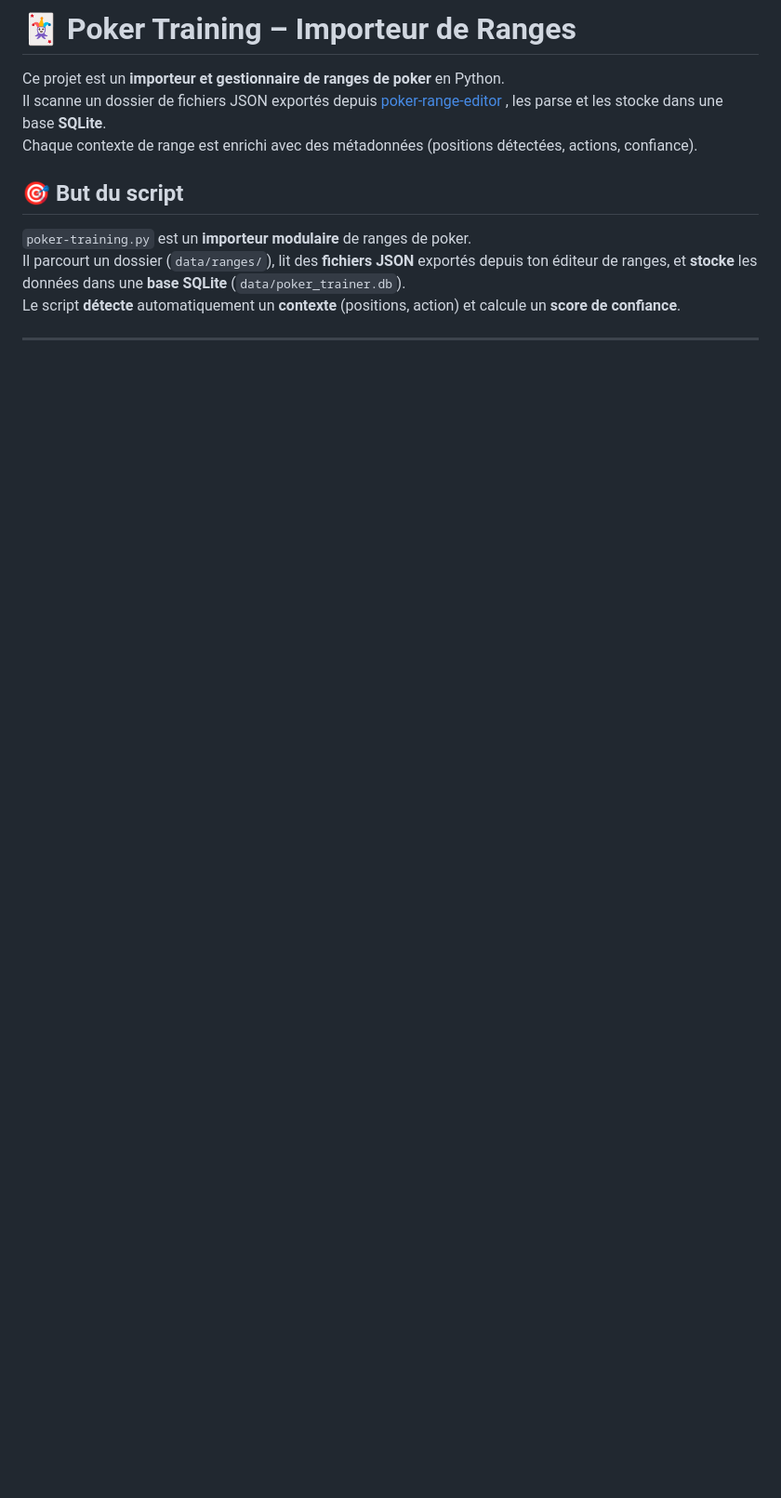
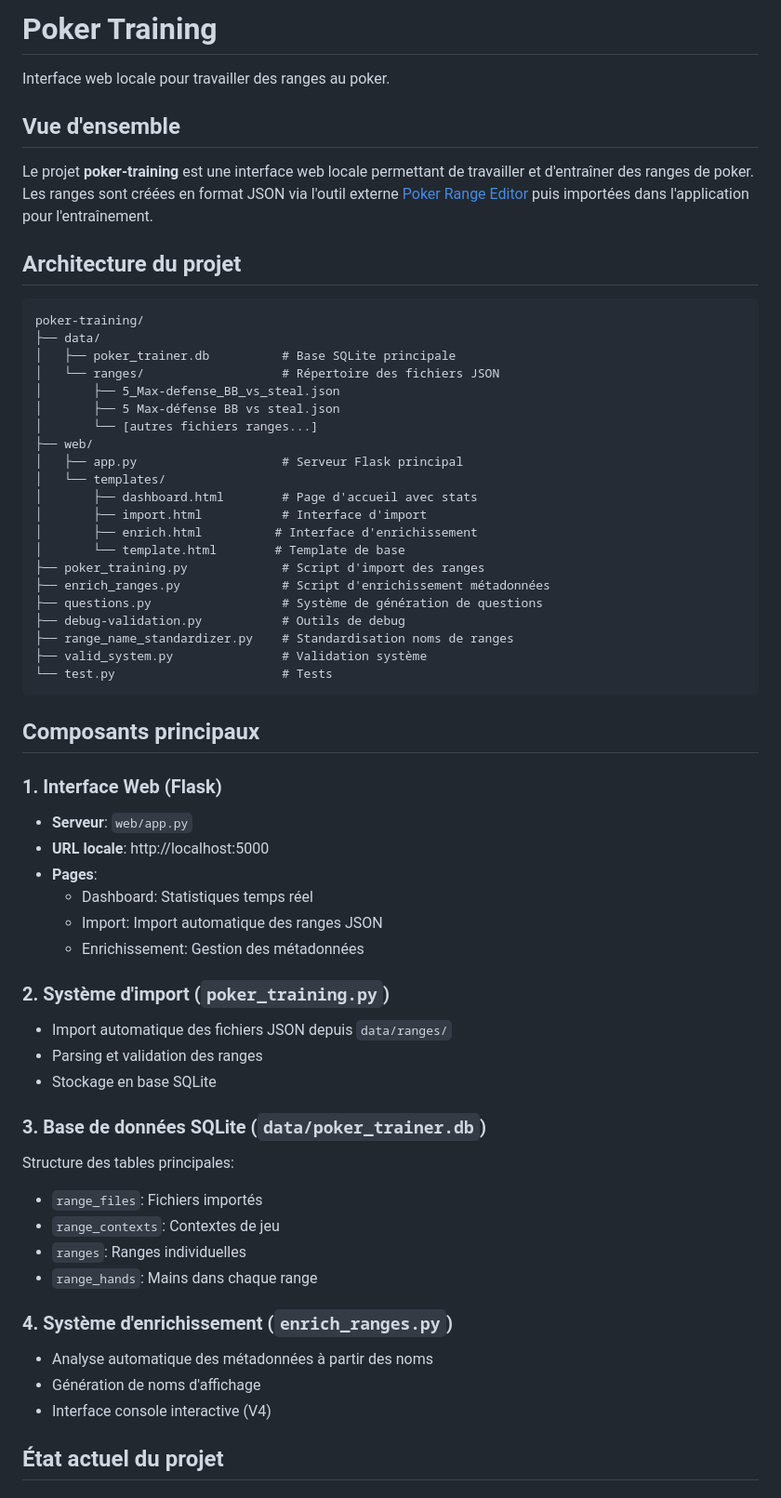
Before and after one commit to w0uf/poker-training, a Markdown page: README.md, the part around the change printed below. Shown: that part at 93% size. Rendered like a GitHub page; blank space fills up the shorter version.

````diff
--- a/README.md
+++ b/README.md
@@ -1,12 +1,63 @@
-# 🃏 Poker Training – Importeur de Ranges
+# Poker Training
 
-Ce projet est un **importeur et gestionnaire de ranges de poker** en Python.
-Il scanne un dossier de fichiers JSON exportés depuis [poker-range-editor](https://site2wouf.fr/poker-range-editor.php) , les parse et les stocke dans une base **SQLite**.
-Chaque contexte de range est enrichi avec des métadonnées (positions détectées, actions, confiance).
+Interface web locale pour travailler des ranges au poker.
 
+## Vue d'ensemble
 
+Le projet **poker-training** est une interface web locale permettant de travailler et d'entraîner des ranges de poker. Les ranges sont créées en format JSON via l'outil externe [Poker Range Editor](https://site2wouf.fr/poker-range-editor.php) puis importées dans l'application pour l'entraînement.
 
-## 🎯 But du script
-`poker-training.py` est un **importeur modulaire** de ranges de poker.
-Il parcourt un dossier (`data/ranges/`), lit des **fichiers JSON** exportés depuis ton éditeur de ranges, et **stocke** les données dans une **base SQLite** (`data/poker_trainer.db`).
-Le script **détecte** automatiquement un **contexte** (positions, action) et calcule un **score de confiance**.
+## Architecture du projet
+
+```
+poker-training/
+├── data/
+│   ├── poker_trainer.db          # Base SQLite principale
+│   └── ranges/                   # Répertoire des fichiers JSON
+│       ├── 5_Max-defense_BB_vs_steal.json
+│       ├── 5 Max-défense BB vs steal.json
+│       └── [autres fichiers ranges...]
+├── web/
+│   ├── app.py                    # Serveur Flask principal
+│   └── templates/
+│       ├── dashboard.html        # Page d'accueil avec stats
+│       ├── import.html           # Interface d'import
+│       ├── enrich.html          # Interface d'enrichissement
+│       └── template.html        # Template de base
+├── poker_training.py             # Script d'import des ranges
+├── enrich_ranges.py              # Script d'enrichissement métadonnées
+├── questions.py                  # Système de génération de questions
+├── debug-validation.py           # Outils de debug
+├── range_name_standardizer.py    # Standardisation noms de ranges
+├── valid_system.py               # Validation système
+└── test.py                       # Tests
+```
+
+## Composants principaux
+
+### 1. Interface Web (Flask)
+- **Serveur**: `web/app.py`
+- **URL locale**: http://localhost:5000
+- **Pages**:
+  - Dashboard: Statistiques temps réel
+  - Import: Import automatique des ranges JSON
+  - Enrichissement: Gestion des métadonnées
+
+### 2. Système d'import (`poker_training.py`)
+- Import automatique des fichiers JSON depuis `data/ranges/`
+- Parsing et validation des ranges
+- Stockage en base SQLite
+
+### 3. Base de données SQLite (`data/poker_trainer.db`)
+Structure des tables principales:
+- `range_files`: Fichiers importés
+- `range_contexts`: Contextes de jeu
+- `ranges`: Ranges individuelles
+- `range_hands`: Mains dans chaque range
+
+### 4. Système d'enrichissement (`enrich_ranges.py`)
+- Analyse automatique des métadonnées à partir des noms
+- Génération de noms d'affichage
+- Interface console interactive (V4)
+
+## État actuel du projet
+
````
Also changed, not shown: other parts of README.md (+47 -161 lines).
